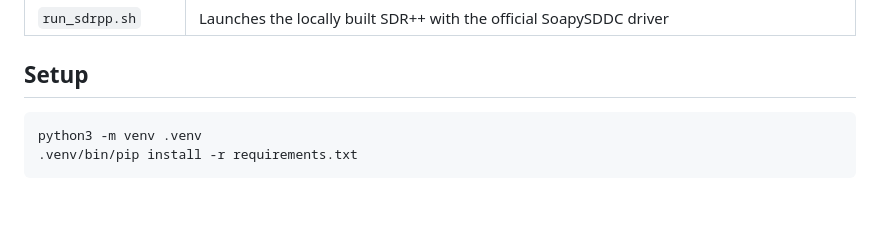
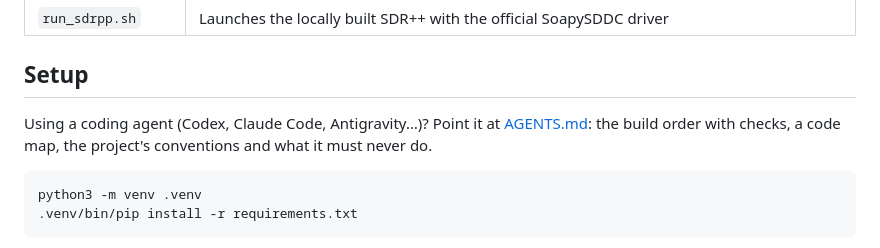
Before and after one commit to minyaozhu/rx888-radio, a Markdown page: README.md, the part around the change. GitHub-like rendering; blank space fills up the shorter version.

````diff
--- a/README.md
+++ b/README.md
@@ -56,6 +56,9 @@ spectrum is a persistence display: the live trace coloured by level over a trail
 | `run_sdrpp.sh` | Launches the locally built SDR++ with the official SoapySDDC driver |
 
 ## Setup
+
+Using a coding agent (Codex, Claude Code, Antigravity…)? Point it at [AGENTS.md](AGENTS.md): the build order with
+checks, a code map, the project's conventions and what it must never do.
 
 ```bash
 python3 -m venv .venv
````
Also changed, not shown: AGENTS.md (added, +117 -0 lines), CLAUDE.md (added, +6 -0 lines).
